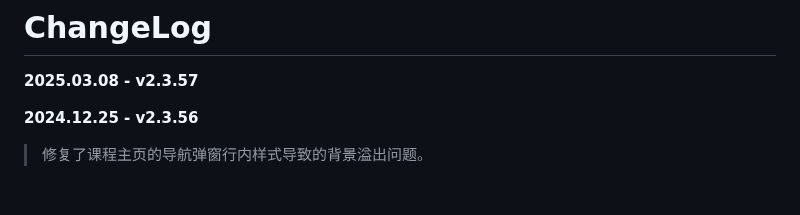
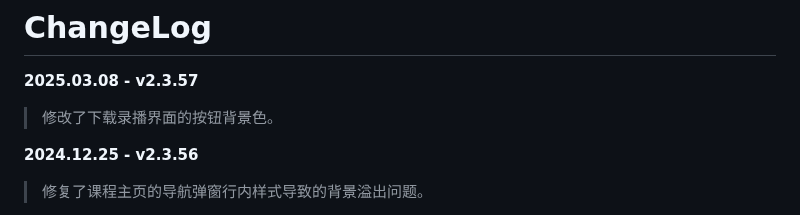
Before and after one commit to zhuozhiyongde/PKU-Art, a Markdown page: ChangeLog.md, the part around the change. GitHub-like rendering; blank space fills up the shorter version.

Commit message:
🔧 chore: Changelog

```diff
--- a/ChangeLog.md
+++ b/ChangeLog.md
@@ -2,7 +2,7 @@
 
 **2025.03.08 - v2.3.57**
 
->
+> 修改了下载录播界面的按钮背景色。
 
 **2024.12.25 - v2.3.56**
 
```
